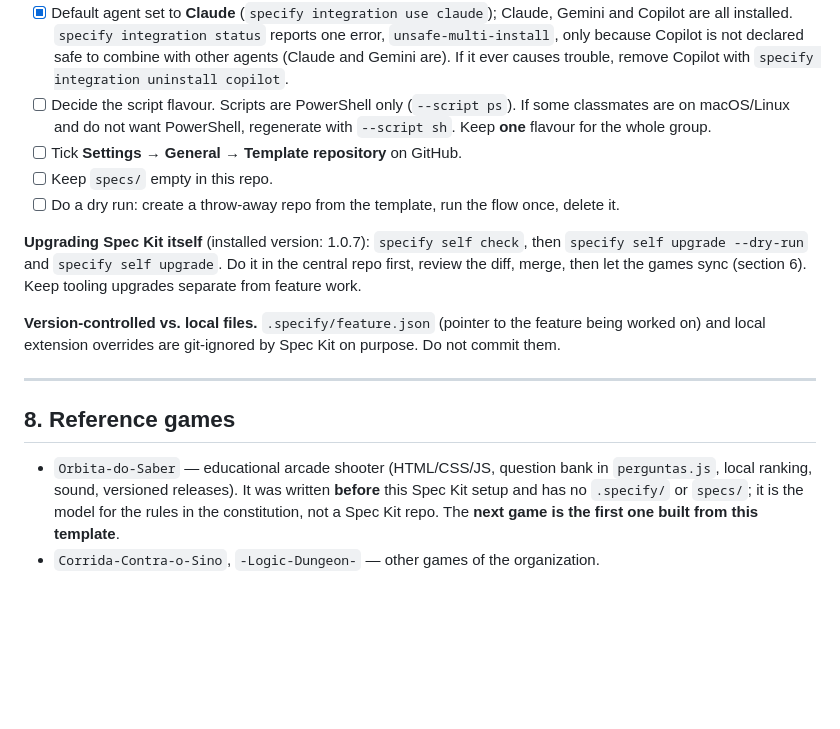
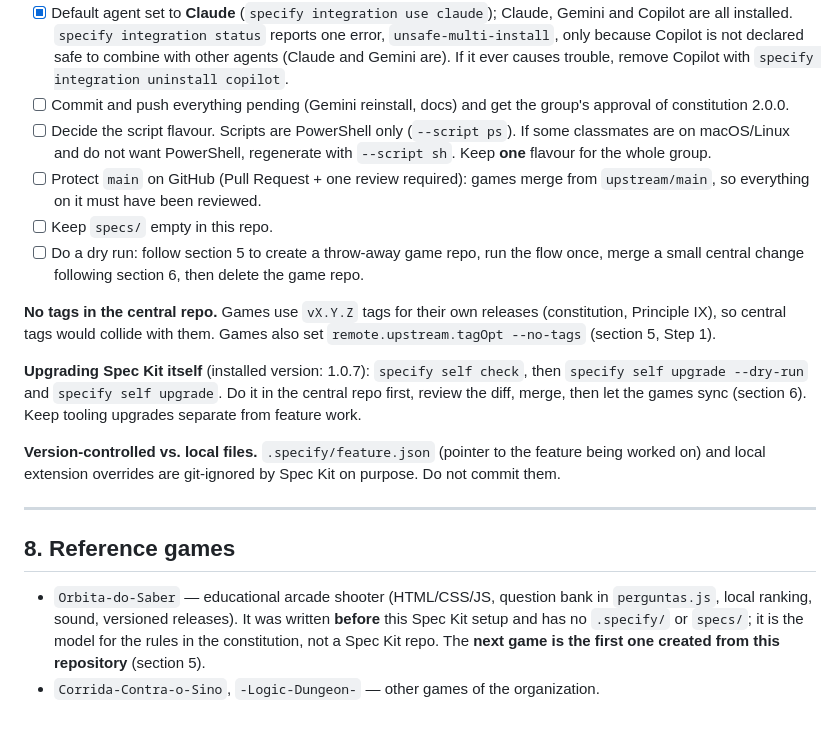
Before and after one commit to Arcade-IFES/Quiz-do-Espaco, a Markdown page: README.md, the part around one of its changes. Rendered like a GitHub page; blank space fills up the shorter version.

```diff
--- a/README.md
+++ b/README.md
@@ -206,11 +245,17 @@ because games will need to sync it.
       `specify integration status` reports one error, `unsafe-multi-install`, only because Copilot is not declared
       safe to combine with other agents (Claude and Gemini are). If it ever causes trouble, remove Copilot with
       `specify integration uninstall copilot`.
+- [ ] Commit and push everything pending (Gemini reinstall, docs) and get the group's approval of constitution 2.0.0.
 - [ ] Decide the script flavour. Scripts are PowerShell only (`--script ps`). If some classmates are on
       macOS/Linux and do not want PowerShell, regenerate with `--script sh`. Keep **one** flavour for the whole group.
-- [ ] Tick **Settings → General → Template repository** on GitHub.
+- [ ] Protect `main` on GitHub (Pull Request + one review required): games merge from `upstream/main`,
+      so everything on it must have been reviewed.
 - [ ] Keep `specs/` empty in this repo.
-- [ ] Do a dry run: create a throw-away repo from the template, run the flow once, delete it.
+- [ ] Do a dry run: follow section 5 to create a throw-away game repo, run the flow once, merge a small central
+      change following section 6, then delete the game repo.
+
+**No tags in the central repo.** Games use `vX.Y.Z` tags for their own releases (constitution, Principle IX),
+so central tags would collide with them. Games also set `remote.upstream.tagOpt --no-tags` (section 5, Step 1).
 
 **Upgrading Spec Kit itself** (installed version: 1.0.7): `specify self check`, then `specify self upgrade --dry-run`
 and `specify self upgrade`. Do it in the central repo first, review the diff, merge, then let the games sync (section 6).
@@ -225,5 +270,5 @@ local extension overrides are git-ignored by Spec Kit on purpose. Do not commit
 
 - `Orbita-do-Saber` — educational arcade shooter (HTML/CSS/JS, question bank in `perguntas.js`, local ranking, sound,
   versioned releases). It was written **before** this Spec Kit setup and has no `.specify/` or `specs/`; it is the model
-  for the rules in the constitution, not a Spec Kit repo. The **next game is the first one built from this template**.
+  for the rules in the constitution, not a Spec Kit repo. The **next game is the first one created from this repository** (section 5).
 - `Corrida-Contra-o-Sino`, `-Logic-Dungeon-` — other games of the organization.
```
Also changed, not shown: other parts of README.md (+75 -36 lines).
